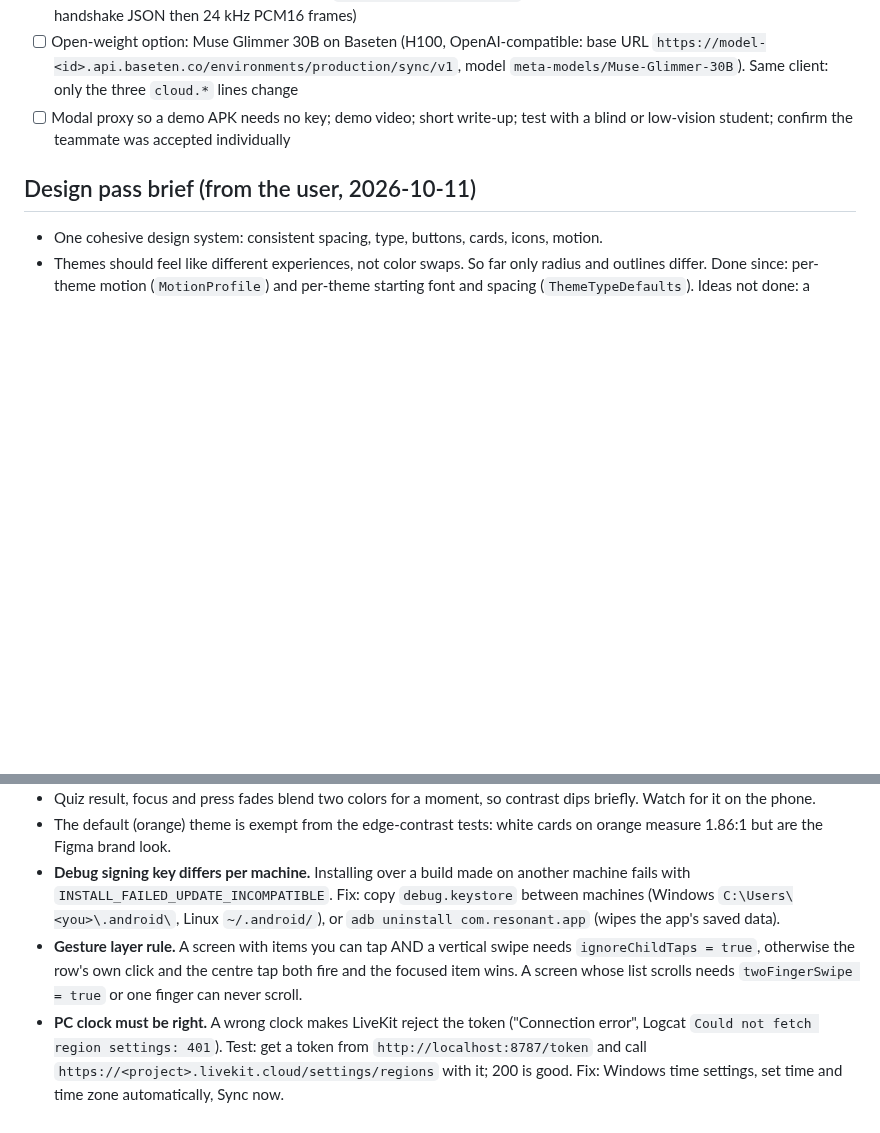
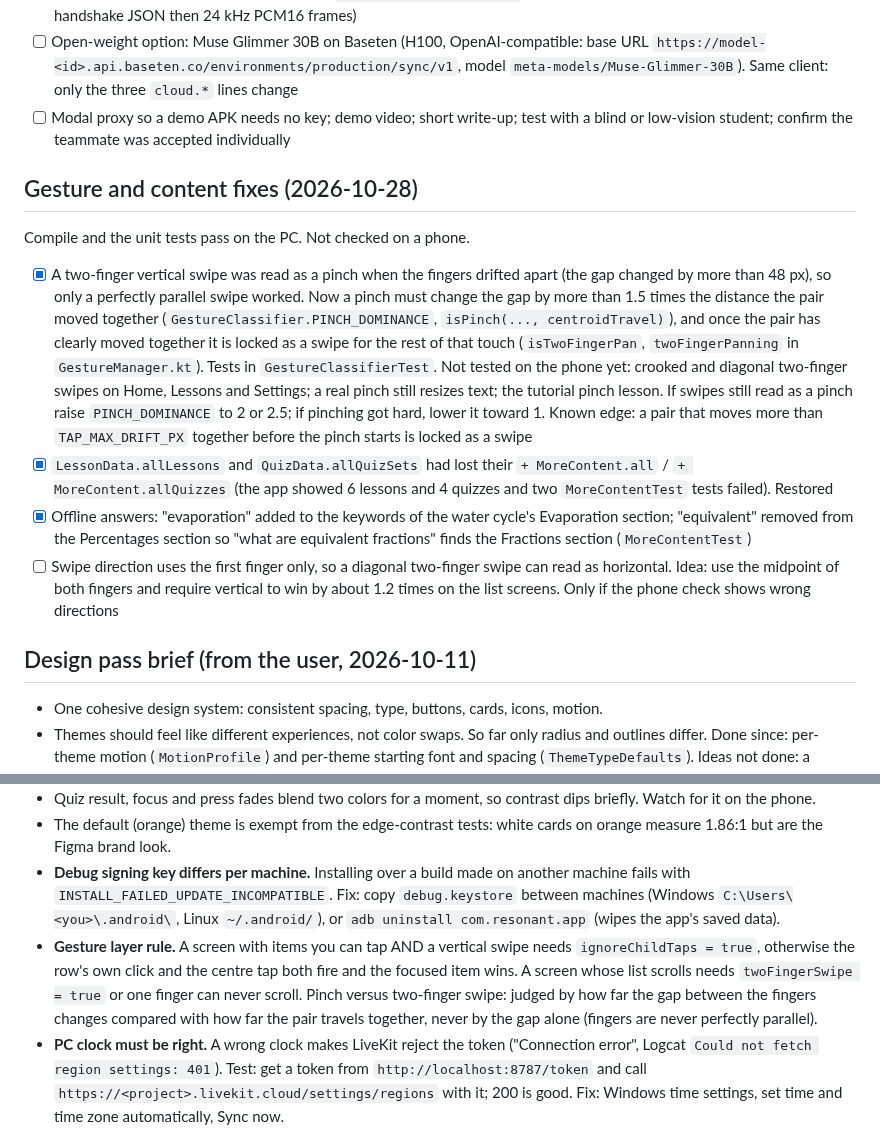
Before and after one commit to alekslime/Resonant-AI, a Markdown page: ROADMAP.md, 2 parts joined by grey strips. Drawn GitHub-style; blank space fills up the shorter version.

Commit message:
docs: record the pinch vs two-finger swipe fix and the restored lesson lists

```diff
--- a/ROADMAP.md
+++ b/ROADMAP.md
@@ -137,6 +137,13 @@ Meta Global AI Developer Hackathon, Indie track, submissions due 2026-11-04 21:0
 - [ ] Open-weight option: Muse Glimmer 30B on Baseten (H100, OpenAI-compatible: base URL `https://model-<id>.api.baseten.co/environments/production/sync/v1`, model `meta-models/Muse-Glimmer-30B`). Same client: only the three `cloud.*` lines change
 - [ ] Modal proxy so a demo APK needs no key; demo video; short write-up; test with a blind or low-vision student; confirm the teammate was accepted individually
 
+## Gesture and content fixes (2026-10-28)
+Compile and the unit tests pass on the PC. Not checked on a phone.
+- [x] A two-finger vertical swipe was read as a pinch when the fingers drifted apart (the gap changed by more than 48 px), so only a perfectly parallel swipe worked. Now a pinch must change the gap by more than 1.5 times the distance the pair moved together (`GestureClassifier.PINCH_DOMINANCE`, `isPinch(..., centroidTravel)`), and once the pair has clearly moved together it is locked as a swipe for the rest of that touch (`isTwoFingerPan`, `twoFingerPanning` in `GestureManager.kt`). Tests in `GestureClassifierTest`. Not tested on the phone yet: crooked and diagonal two-finger swipes on Home, Lessons and Settings; a real pinch still resizes text; the tutorial pinch lesson. If swipes still read as a pinch raise `PINCH_DOMINANCE` to 2 or 2.5; if pinching got hard, lower it toward 1. Known edge: a pair that moves more than `TAP_MAX_DRIFT_PX` together before the pinch starts is locked as a swipe
+- [x] `LessonData.allLessons` and `QuizData.allQuizSets` had lost their `+ MoreContent.all` / `+ MoreContent.allQuizzes` (the app showed 6 lessons and 4 quizzes and two `MoreContentTest` tests failed). Restored
+- [x] Offline answers: "evaporation" added to the keywords of the water cycle's Evaporation section; "equivalent" removed from the Percentages section so "what are equivalent fractions" finds the Fractions section (`MoreContentTest`)
+- [ ] Swipe direction uses the first finger only, so a diagonal two-finger swipe can read as horizontal. Idea: use the midpoint of both fingers and require vertical to win by about 1.2 times on the list screens. Only if the phone check shows wrong directions
+
 ## Design pass brief (from the user, 2026-10-11)
 - One cohesive design system: consistent spacing, type, buttons, cards, icons, motion.
 - Themes should feel like different experiences, not color swaps. So far only radius and outlines differ. Done since: per-theme motion (`MotionProfile`) and per-theme starting font and spacing (`ThemeTypeDefaults`). Ideas not done: a different focus shape or thickness per theme.
@@ -152,7 +159,7 @@ Meta Global AI Developer Hackathon, Indie track, submissions due 2026-11-04 21:0
 - Quiz result, focus and press fades blend two colors for a moment, so contrast dips briefly. Watch for it on the phone.
 - The default (orange) theme is exempt from the edge-contrast tests: white cards on orange measure 1.86:1 but are the Figma brand look.
 - **Debug signing key differs per machine.** Installing over a build made on another machine fails with `INSTALL_FAILED_UPDATE_INCOMPATIBLE`. Fix: copy `debug.keystore` between machines (Windows `C:\Users\<you>\.android\`, Linux `~/.android/`), or `adb uninstall com.resonant.app` (wipes the app's saved data).
-- **Gesture layer rule.** A screen with items you can tap AND a vertical swipe needs `ignoreChildTaps = true`, otherwise the row's own click and the centre tap both fire and the focused item wins. A screen whose list scrolls needs `twoFingerSwipe = true` or one finger can never scroll.
+- **Gesture layer rule.** A screen with items you can tap AND a vertical swipe needs `ignoreChildTaps = true`, otherwise the row's own click and the centre tap both fire and the focused item wins. A screen whose list scrolls needs `twoFingerSwipe = true` or one finger can never scroll. Pinch versus two-finger swipe: judged by how far the gap between the fingers changes compared with how far the pair travels together, never by the gap alone (fingers are never perfectly parallel).
 - **PC clock must be right.** A wrong clock makes LiveKit reject the token ("Connection error", Logcat `Could not fetch region settings: 401`). Test: get a token from `http://localhost:8787/token` and call `https://<project>.livekit.cloud/settings/regions` with it; 200 is good. Fix: Windows time settings, set time and time zone automatically, Sync now.
 - The phone needs the token address `<PC Wi-Fi IPv4>:8787` and the same `TOKEN_KEY` as `agent/.env` (Settings > Debug Mode > swipe right > Server setup). Port 8787 needs a Windows firewall rule (Administrator PowerShell). The PC's address can change after a reboot.
 - Empty token fields = LiveKit's dev sandbox (testing only). Plain http token URLs work in debug builds only; a release build needs https.
```
